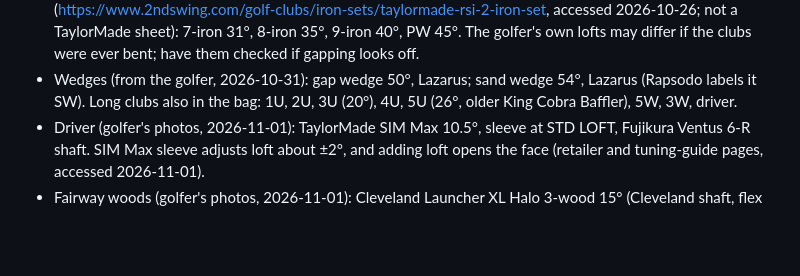
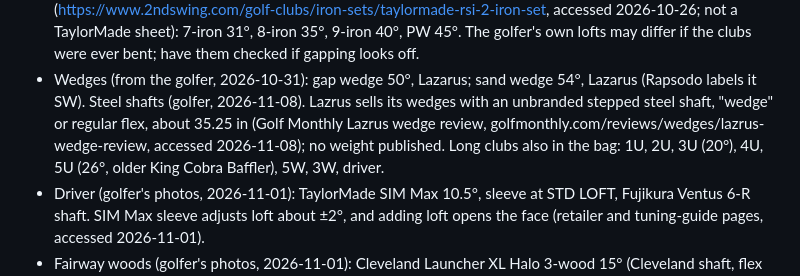
Before and after one commit to rymtun-bot/Pocket-caddie, a Markdown page: CLAUDE.md, the part around the change. Rendered like a GitHub page; blank space fills up the shorter version.

Commit message:
Lazarus wedge shafts: unbranded steel
Co-Authored-By: Claude Opus 5.5 <noreply@anthropic.com>
Claude-Session: https://claude.ai/code/session_01153KpuUiAyGFcfqNVjMxGi

```diff
--- a/CLAUDE.md
+++ b/CLAUDE.md
@@ -25,6 +25,9 @@ This repo is PUBLIC. Keep only golf equipment and page code here: no financial,
   accessed 2026-10-26; not a TaylorMade sheet): 7-iron 31°, 8-iron 35°, 9-iron 40°, PW 45°. The golfer's own lofts
   may differ if the clubs were ever bent; have them checked if gapping looks off.
 - Wedges (from the golfer, 2026-10-31): gap wedge 50°, Lazarus; sand wedge 54°, Lazarus (Rapsodo labels it SW).
+  Steel shafts (golfer, 2026-11-08). Lazrus sells its wedges with an unbranded stepped steel shaft, "wedge" or regular flex,
+  about 35.25 in (Golf Monthly Lazrus wedge review, golfmonthly.com/reviews/wedges/lazrus-wedge-review, accessed 2026-11-08);
+  no weight published.
   Long clubs also in the bag: 1U, 2U, 3U (20°), 4U, 5U (26°, older King Cobra Baffler), 5W, 3W, driver.
 - Driver (golfer's photos, 2026-11-01): TaylorMade SIM Max 10.5°, sleeve at STD LOFT, Fujikura Ventus 6-R shaft.
   SIM Max sleeve adjusts loft about ±2°, and adding loft opens the face (retailer and tuning-guide pages, accessed 2026-11-01).
```
